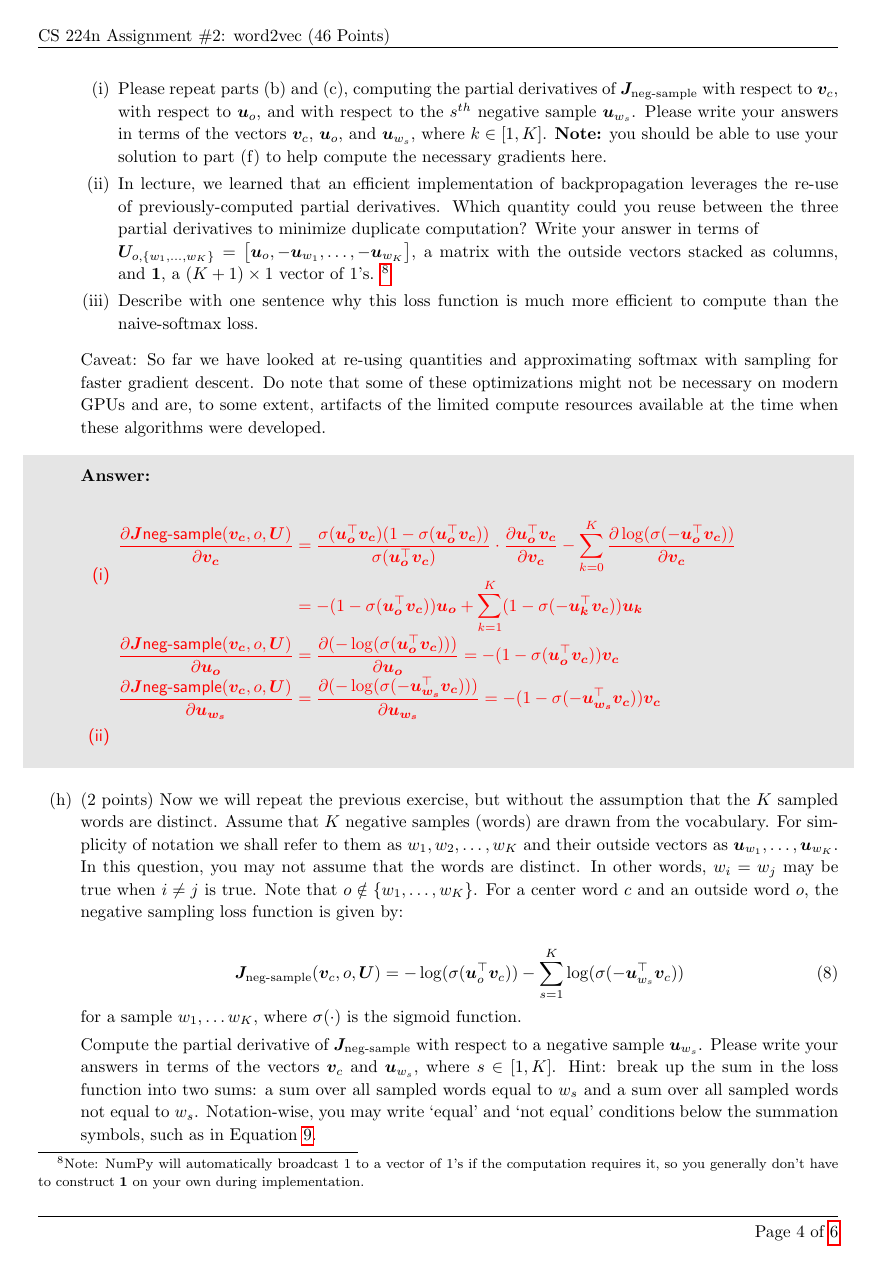
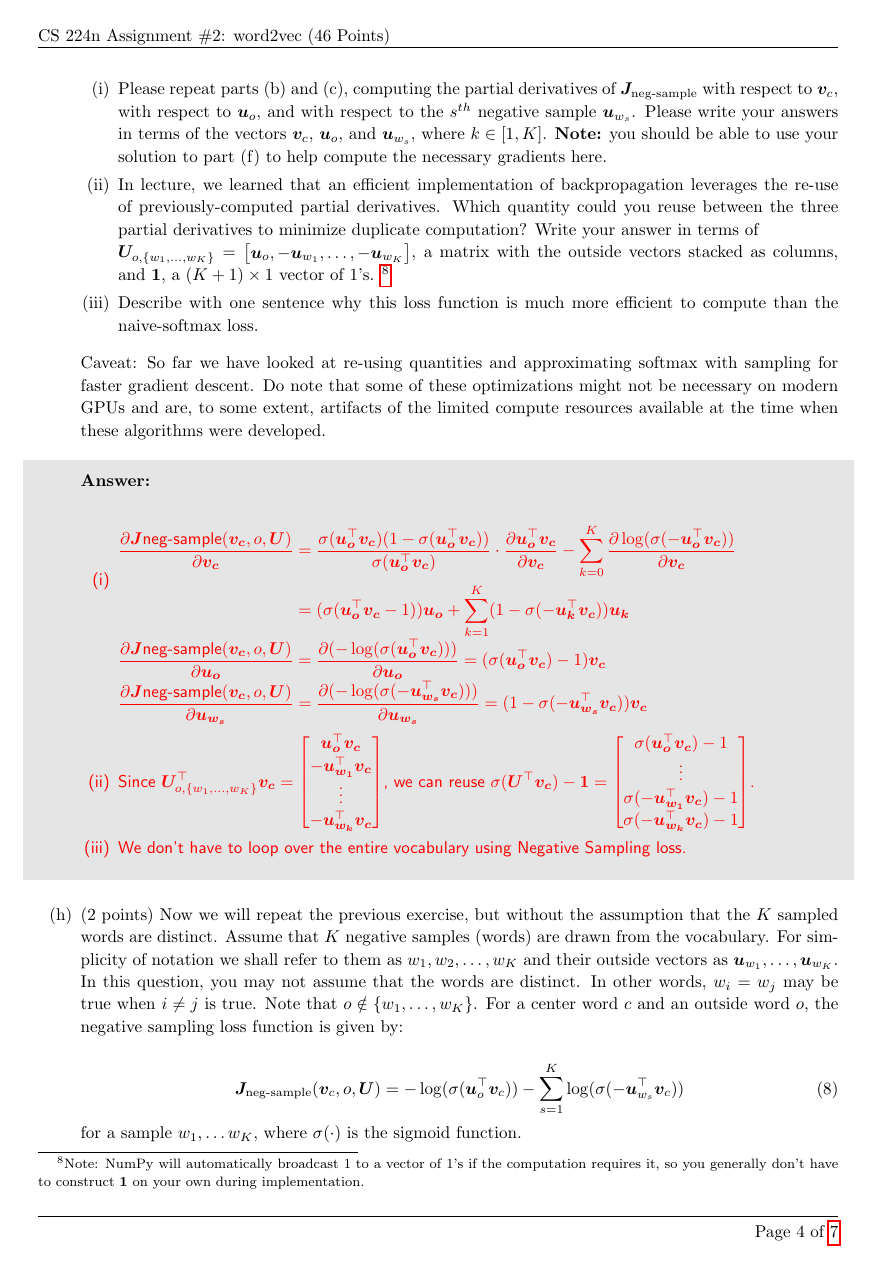
Before and after one commit to 1170300504/CS224n-Winter-2022, a LaTeX document (a2_written_part/a2_latex_template.tex): page 4 of 6 before the commit and page 4 of 7 after it. The pictures show the PDF file out/a2_latex_template.pdf that the author committed with the source.

Commit message:
Written parts completed.

```diff
--- a/a2_written_part/a2_latex_template.tex
+++ b/a2_written_part/a2_latex_template.tex
@@ -342,3 +343,14 @@
+                                                                                \bm{u_o}^{\top} \bm{v_c}      \\
+                                                                                -\bm{u_{w_1}}^{\top} \bm{v_c} \\
+                                                                                \vdots                        \\
+                                                                                -\bm{u_{w_k}}^{\top} \bm{v_c} \\
+                    \end{bmatrix}  $, we can reuse $ \sigma(\bm{U}^\top\bm{v_c}) - \bm{1} = \begin{bmatrix}
+                                                                                                \sigma(\bm{u_o}^\top \bm{v_c}) - 1      \\
+                                                                                                \vdots                                  \\
+                                                                                                \sigma(-\bm{u_{w_1}}^\top \bm{v_c}) - 1 \\
+                                                                                                \sigma(-\bm{u_{w_k}}^\top \bm{v_c}) - 1 \\
+                    \end{bmatrix} $.
+                    \item We don't have to loop over the entire vocabulary using Negative Sampling loss.
                 \end{enumerate}
             \end{answer}
         \end{shaded}
@@ -357,4 +369,4 @@
 
         \begin{shaded}
             \begin{answer}
-
+                \begin{aligned}
@@ -381,4 +396,4 @@
 
         \begin{shaded}
             \begin{answer}
-
+                \begin{enumerate}
@@ -385,3 +404,4 @@
+                \end{enumerate}
             \end{answer}
         \end{shaded}
 
```
Also changed, not shown: out/a2_latex_template.pdf, a2_written_part/a2_latex_template.tex (18 more changed lines), 2 other files.
